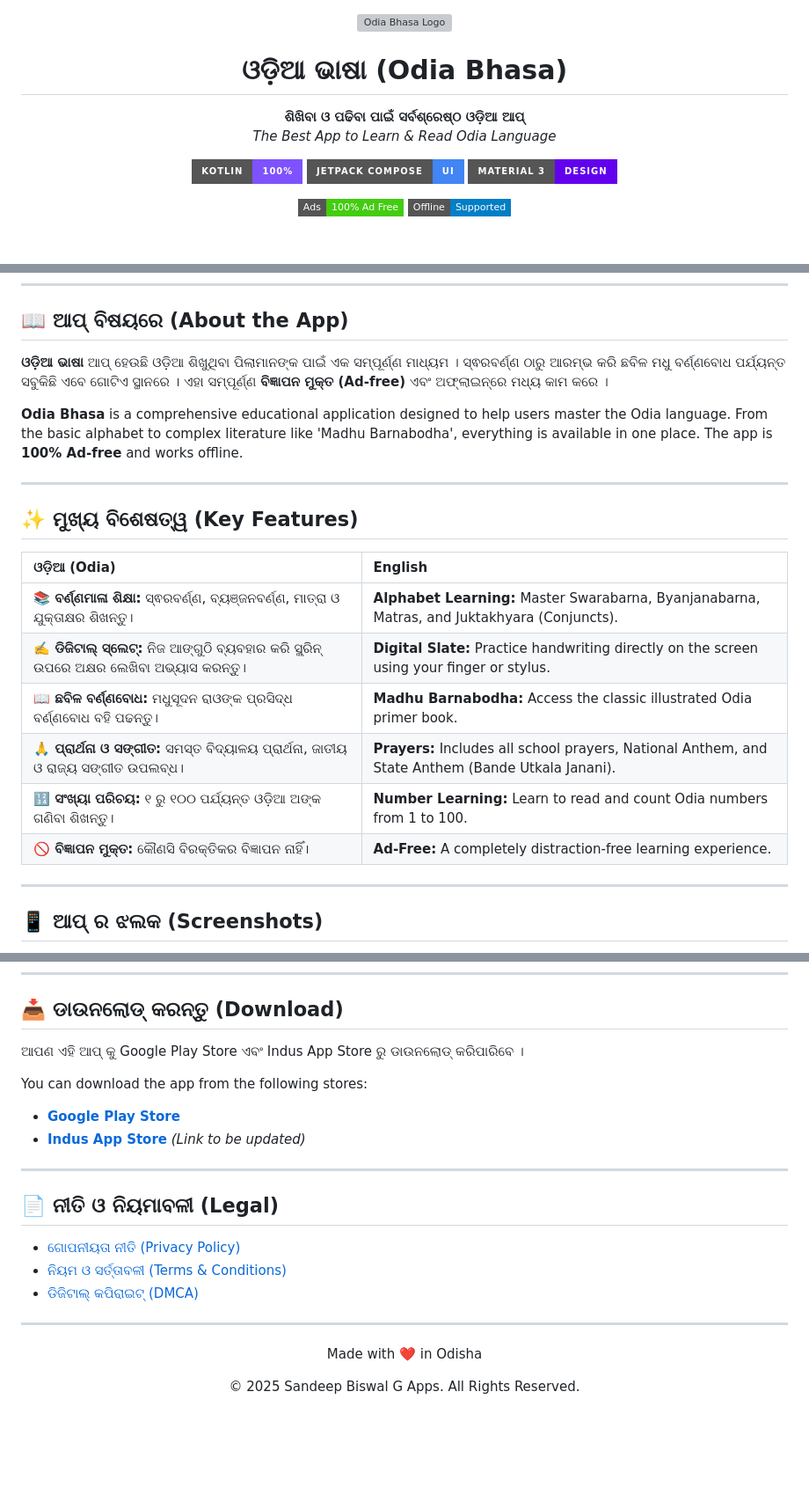
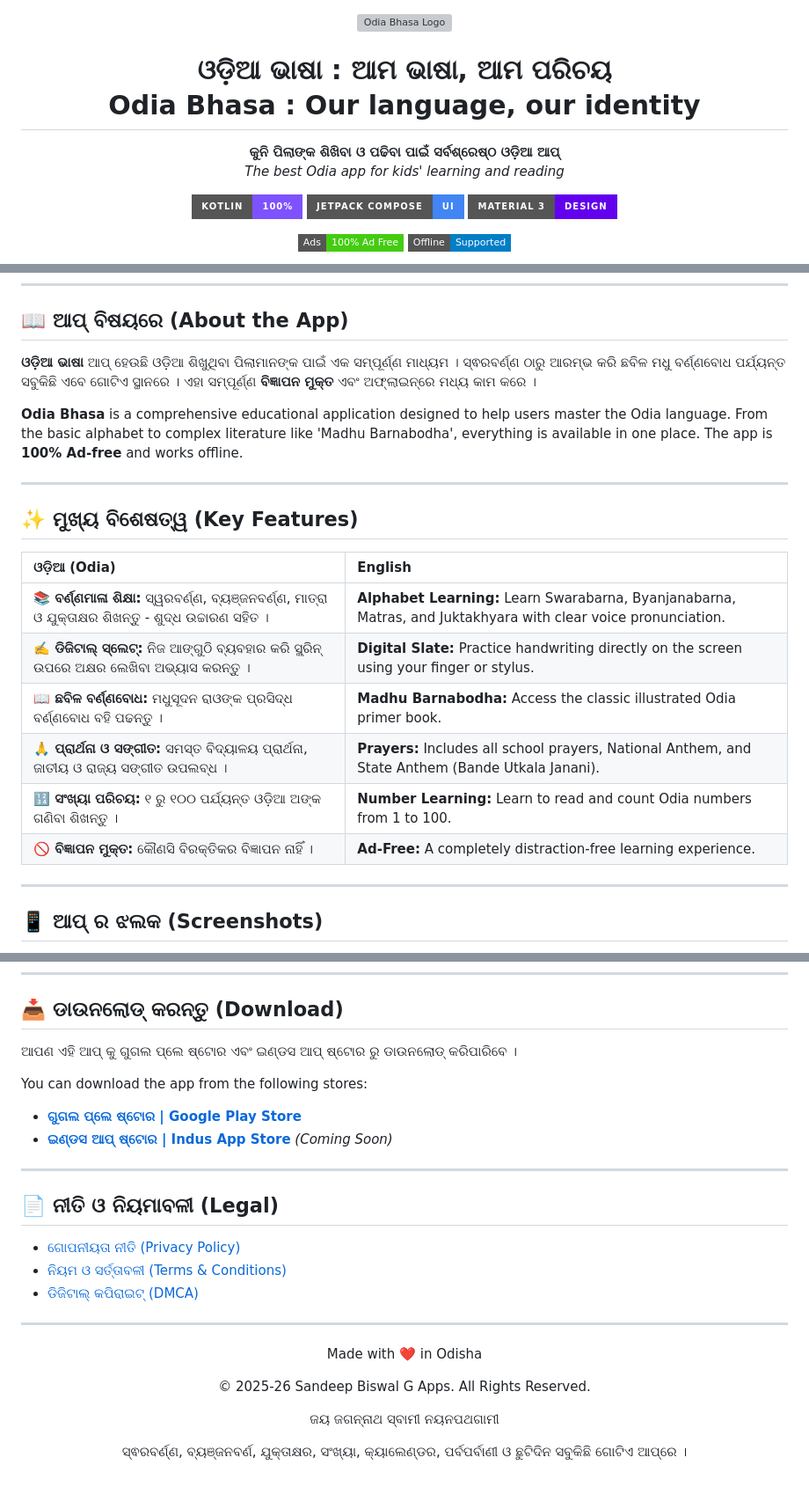
Before and after one commit to imsbg/odiabhasa, a Markdown page: README.md, 3 parts joined by grey strips. Shown: that part at 88% size. Drawn GitHub-style; badges without logos; blank space fills up the shorter version; grey boxes are pictures that could not be loaded.

```diff
--- a/README.md
+++ b/README.md
@@ -2,10 +2,10 @@
 
   <img src="https://imsbg.github.io/odiabhasa/images/app.png" alt="Odia Bhasa Logo" width="120" height="120" style="border-radius: 25px; box-shadow: 0 10px 20px rgba(0,0,0,0.1);">
 
-  # ଓଡ଼ିଆ ଭାଷା (Odia Bhasa)
+  # ଓଡ଼ିଆ ଭାଷା : ଆମ ଭାଷା, ଆମ ପରିଚୟ <br> Odia Bhasa : Our language, our identity
 
-  **ଶିଖିବା ଓ ପଢିବା ପାଇଁ ସର୍ବଶ୍ରେଷ୍ଠ ଓଡ଼ିଆ ଆପ୍**
-  *The Best App to Learn & Read Odia Language*
+  **କୁନି ପିଲାଙ୍କ ଶିଖିବା ଓ ପଢିବା ପାଇଁ ସର୍ବଶ୍ରେଷ୍ଠ ଓଡ଼ିଆ ଆପ୍‌**
+  *The best Odia app for kids' learning and reading*
 
   <!-- Tech Stack Badges -->
   <p>
@@ -33,7 +36,7 @@
 
 ## 📖 ଆପ୍ ବିଷୟରେ (About the App)
 
-**ଓଡ଼ିଆ ଭାଷା** ଆପ୍ ହେଉଛି ଓଡ଼ିଆ ଶିଖୁଥିବା ପିଲାମାନଙ୍କ ପାଇଁ ଏକ ସମ୍ପୂର୍ଣ୍ଣ ମାଧ୍ୟମ । ସ୍ଵରବର୍ଣ୍ଣ ଠାରୁ ଆରମ୍ଭ କରି ଛବିଳ ମଧୁ ବର୍ଣ୍ଣବୋଧ ପର୍ଯ୍ୟନ୍ତ ସବୁକିଛି ଏବେ ଗୋଟିଏ ସ୍ଥାନରେ । ଏହା ସମ୍ପୂର୍ଣ୍ଣ **ବିଜ୍ଞାପନ ମୁକ୍ତ (Ad-free)** ଏବଂ ଅଫ୍‌ଲାଇନ୍‌ରେ ମଧ୍ୟ କାମ କରେ ।
+**ଓଡ଼ିଆ ଭାଷା** ଆପ୍ ହେଉଛି ଓଡ଼ିଆ ଶିଖୁଥିବା ପିଲାମାନଙ୍କ ପାଇଁ ଏକ ସମ୍ପୂର୍ଣ୍ଣ ମାଧ୍ୟମ । ସ୍ଵରବର୍ଣ୍ଣ ଠାରୁ ଆରମ୍ଭ କରି ଛବିଳ ମଧୁ ବର୍ଣ୍ଣବୋଧ ପର୍ଯ୍ୟନ୍ତ ସବୁକିଛି ଏବେ ଗୋଟିଏ ସ୍ଥାନରେ । ଏହା ସମ୍ପୂର୍ଣ୍ଣ **ବିଜ୍ଞାପନ ମୁକ୍ତ** ଏବଂ ଅଫ୍‌ଲାଇନ୍‌ରେ ମଧ୍ୟ କାମ କରେ ।
 
 **Odia Bhasa** is a comprehensive educational application designed to help users master the Odia language. From the basic alphabet to complex literature like 'Madhu Barnabodha', everything is available in one place. The app is **100% Ad-free** and works offline.
 
@@ -43,12 +46,12 @@
 
 | ଓଡ଼ିଆ (Odia) | English |
 | :--- | :--- |
-| **📚 ବର୍ଣ୍ଣମାଳା ଶିକ୍ଷା:** ସ୍ଵରବର୍ଣ୍ଣ, ବ୍ୟଞ୍ଜନବର୍ଣ୍ଣ, ମାତ୍ରା ଓ ଯୁକ୍ତାକ୍ଷର ଶିଖନ୍ତୁ। | **Alphabet Learning:** Master Swarabarna, Byanjanabarna, Matras, and Juktakhyara (Conjuncts). |
-| **✍️ ଡିଜିଟାଲ୍ ସ୍ଲେଟ୍:** ନିଜ ଆଙ୍ଗୁଠି ବ୍ୟବହାର କରି ସ୍କ୍ରିନ୍ ଉପରେ ଅକ୍ଷର ଲେଖିବା ଅଭ୍ୟାସ କରନ୍ତୁ। | **Digital Slate:** Practice handwriting directly on the screen using your finger or stylus. |
-| **📖 ଛବିଳ ବର୍ଣ୍ଣବୋଧ:** ମଧୁସୂଦନ ରାଓଙ୍କ ପ୍ରସିଦ୍ଧ ବର୍ଣ୍ଣବୋଧ ବହି ପଢନ୍ତୁ। | **Madhu Barnabodha:** Access the classic illustrated Odia primer book. |
-| **🙏 ପ୍ରାର୍ଥନା ଓ ସଙ୍ଗୀତ:** ସମସ୍ତ ବିଦ୍ୟାଳୟ ପ୍ରାର୍ଥନା, ଜାତୀୟ ଓ ରାଜ୍ୟ ସଙ୍ଗୀତ ଉପଲବ୍ଧ। | **Prayers:** Includes all school prayers, National Anthem, and State Anthem (Bande Utkala Janani). |
-| **🔢 ସଂଖ୍ୟା ପରିଚୟ:** ୧ ରୁ ୧୦୦ ପର୍ଯ୍ୟନ୍ତ ଓଡ଼ିଆ ଅଙ୍କ ଗଣିବା ଶିଖନ୍ତୁ। | **Number Learning:** Learn to read and count Odia numbers from 1 to 100. |
-| **🚫 ବିଜ୍ଞାପନ ମୁକ୍ତ:** କୌଣସି ବିରକ୍ତିକର ବିଜ୍ଞାପନ ନାହିଁ। | **Ad-Free:** A completely distraction-free learning experience. |
+| **📚 ବର୍ଣ୍ଣମାଳା ଶିକ୍ଷା:** ସ୍ୱରବର୍ଣ୍ଣ, ବ୍ୟଞ୍ଜନବର୍ଣ୍ଣ, ମାତ୍ରା ଓ ଯୁକ୍ତାକ୍ଷର ଶିଖନ୍ତୁ - ଶୁଦ୍ଧ ଉଚ୍ଚାରଣ ସହିତ । | **Alphabet Learning:** Learn Swarabarna, Byanjanabarna, Matras, and Juktakhyara with clear voice pronunciation. |
+| **✍️ ଡିଜିଟାଲ୍ ସ୍ଲେଟ୍:** ନିଜ ଆଙ୍ଗୁଠି ବ୍ୟବହାର କରି ସ୍କ୍ରିନ୍ ଉପରେ ଅକ୍ଷର ଲେଖିବା ଅଭ୍ୟାସ କରନ୍ତୁ । | **Digital Slate:** Practice handwriting directly on the screen using your finger or stylus. |
+| **📖 ଛବିଳ ବର୍ଣ୍ଣବୋଧ:** ମଧୁସୂଦନ ରାଓଙ୍କ ପ୍ରସିଦ୍ଧ ବର୍ଣ୍ଣବୋଧ ବହି ପଢନ୍ତୁ । | **Madhu Barnabodha:** Access the classic illustrated Odia primer book. |
+| **🙏 ପ୍ରାର୍ଥନା ଓ ସଙ୍ଗୀତ:** ସମସ୍ତ ବିଦ୍ୟାଳୟ ପ୍ରାର୍ଥନା, ଜାତୀୟ ଓ ରାଜ୍ୟ ସଙ୍ଗୀତ ଉପଲବ୍ଧ । | **Prayers:** Includes all school prayers, National Anthem, and State Anthem (Bande Utkala Janani). |
+| **🔢 ସଂଖ୍ୟା ପରିଚୟ:** ୧ ରୁ ୧୦୦ ପର୍ଯ୍ୟନ୍ତ ଓଡ଼ିଆ ଅଙ୍କ ଗଣିବା ଶିଖନ୍ତୁ । | **Number Learning:** Learn to read and count Odia numbers from 1 to 100. |
+| **🚫 ବିଜ୍ଞାପନ ମୁକ୍ତ:** କୌଣସି ବିରକ୍ତିକର ବିଜ୍ଞାପନ ନାହିଁ । | **Ad-Free:** A completely distraction-free learning experience. |
 
 ---
 
@@ -77,12 +80,12 @@ This app is built using modern Android development standards to ensure performan
 
 ## 📥 ଡାଉନଲୋଡ୍ କରନ୍ତୁ (Download)
 
-ଆପଣ ଏହି ଆପ୍ କୁ Google Play Store ଏବଂ Indus App Store ରୁ ଡାଉନଲୋଡ୍ କରିପାରିବେ ।
+ଆପଣ ଏହି ଆପ୍ କୁ ଗୁଗଲ ପ୍ଲେ ଷ୍ଟୋର ଏବଂ ଇଣ୍ଡସ ଆପ୍ ଷ୍ଟୋର ରୁ ଡାଉନଲୋଡ୍ କରିପାରିବେ ।
 
 You can download the app from the following stores:
 
-*   [**Google Play Store**](https://play.google.com/store/apps/details?id=in.sandeep.odiabhasa)
-*   [**Indus App Store**](https://www.indusappstore.com/) *(Link to be updated)*
+*   [**ଗୁଗଲ ପ୍ଲେ ଷ୍ଟୋର | Google Play Store**](https://play.google.com/store/apps/details?id=in.sandeep.odiabhasa)
+*   [**ଇଣ୍ଡସ ଆପ୍ ଷ୍ଟୋର | Indus App Store**](https://www.indusappstore.com/) *(Coming Soon)*
 
 ---
 
@@ -96,5 +99,7 @@ You can download the app from the following stores:
 
 <div align="center">
   <p>Made with ❤️ in Odisha</p>
-  <p>&copy; 2025 Sandeep Biswal G Apps. All Rights Reserved.</p>
+  <p>&copy; 2025-26 Sandeep Biswal G Apps. All Rights Reserved.</p>
+  <p>ଜୟ ଜଗନ୍ନାଥ ସ୍ବାମୀ ନୟନପଥଗାମୀ <p>
+  <p>ସ୍ଵରବର୍ଣ୍ଣ, ବ୍ୟଞ୍ଜନବର୍ଣ, ଯୁକ୍ତାକ୍ଷର, ସଂଖ୍ୟା, କ୍ୟାଲେଣ୍ଡର, ପର୍ବପର୍ବାଣୀ ଓ ଛୁଟିଦିନ ସବୁକିଛି ଗୋଟିଏ ଆପ୍‌ରେ ।</p>
 </div>
```
Also changed, not shown: other parts of README.md (+10 -7 lines).
